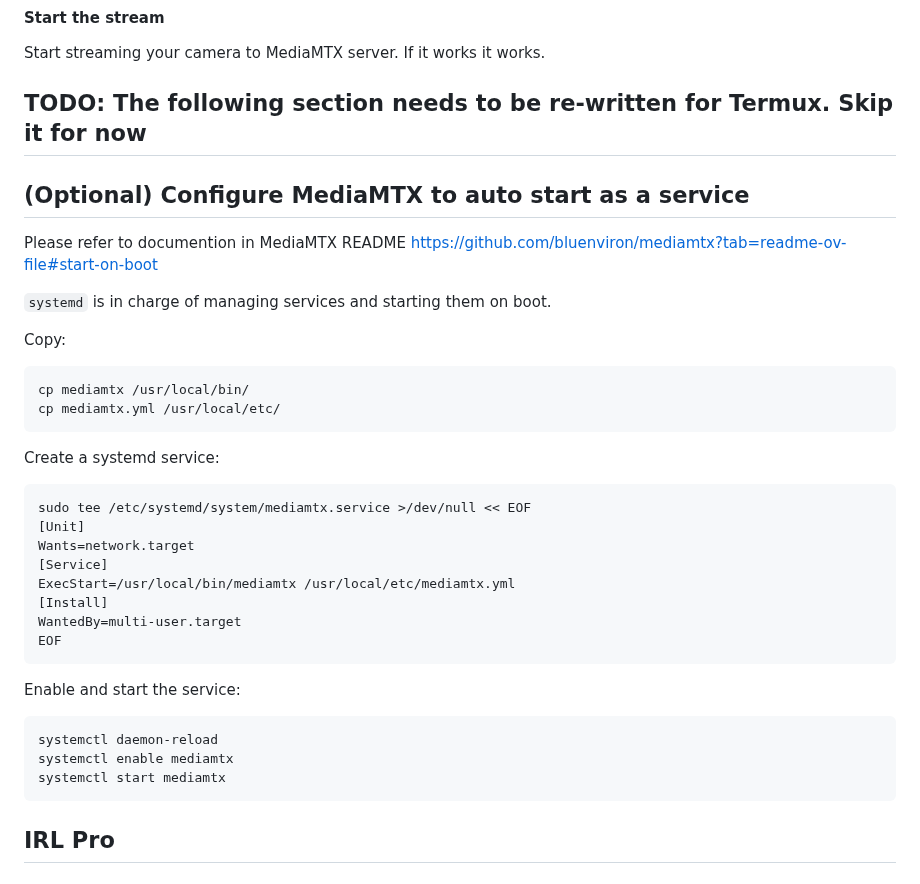
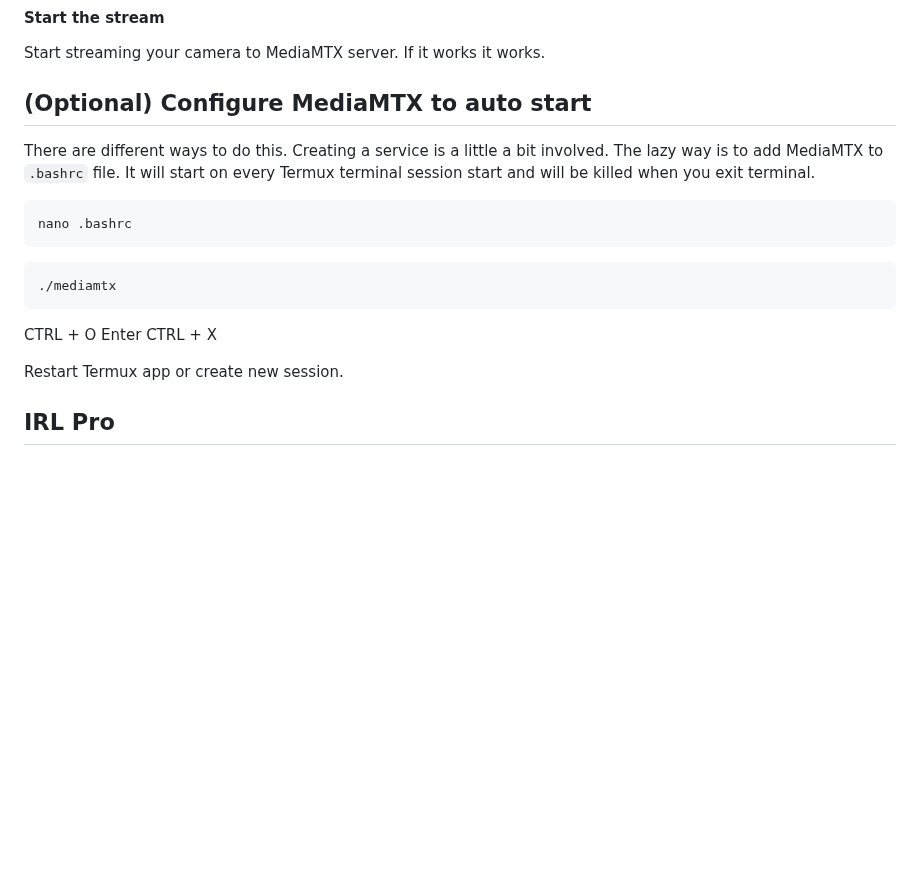
Before and after one commit to dimadesu/android-rtmp-ingest, a Markdown page: README.md, the part around the change. Drawn GitHub-style; blank space fills up the shorter version.

Commit message:
Add auto start section

````diff
--- a/README.md
+++ b/README.md
@@ -83,40 +83,23 @@ rtmp://IP_OF_YOUR_PHONE:1935/mystream
 
 Start streaming your camera to MediaMTX server. If it works it works.
 
-## TODO: The following section needs to be re-written for Termux. Skip it for now
-## (Optional) Configure MediaMTX to auto start as a service
+## (Optional) Configure MediaMTX to auto start
 
-Please refer to documention in MediaMTX README https://github.com/bluenviron/mediamtx?tab=readme-ov-file#start-on-boot
-
-`systemd` is in charge of managing services and starting them on boot.
-
-Copy:
+There are different ways to do this. Creating a service is a little a bit involved. The lazy way is to add MediaMTX to `.bashrc` file. It will start on every Termux terminal session start and will be killed when you exit terminal.
 
 ```
-cp mediamtx /usr/local/bin/
-cp mediamtx.yml /usr/local/etc/
+nano .bashrc
 ```
 
-Create a systemd service:
-
 ```
-sudo tee /etc/systemd/system/mediamtx.service >/dev/null << EOF
-[Unit]
-Wants=network.target
-[Service]
-ExecStart=/usr/local/bin/mediamtx /usr/local/etc/mediamtx.yml
-[Install]
-WantedBy=multi-user.target
-EOF
+./mediamtx
 ```
 
-Enable and start the service:
+CTRL + O
+Enter
+CTRL + X
 
-```
-systemctl daemon-reload
-systemctl enable mediamtx
-systemctl start mediamtx
-```
+Restart Termux app or create new session.
 
 ## IRL Pro
 
````
